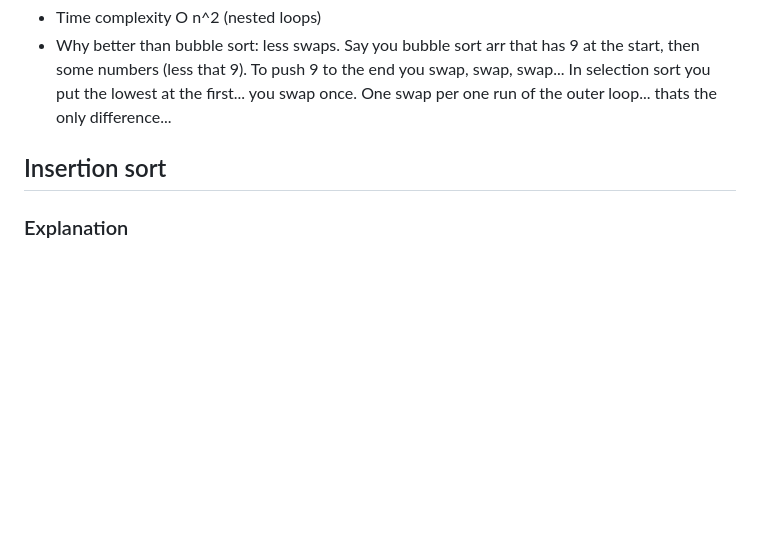
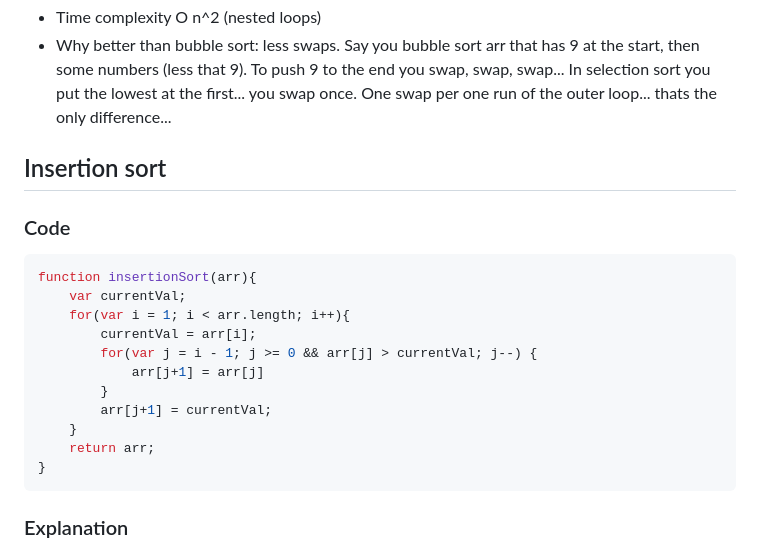
Before and after one commit to Konrad-Jalowy/mycodingnotes, a Markdown page: vanilla-js/algorithms/README.md, the part around the change. Rendered like a GitHub page; blank space fills up the shorter version.

````diff
--- a/vanilla-js/algorithms/README.md
+++ b/vanilla-js/algorithms/README.md
@@ -250,6 +250,20 @@ Again, it works like this:
 - Why better than bubble sort: less swaps. Say you bubble sort arr that has 9 at the start, then some numbers (less that 9). To push 9 to the end you swap, swap, swap... In selection sort you put the lowest at the first... you swap once. One swap per one run of the outer loop... thats the only difference...
 
 ## Insertion sort
+### Code
+```js
+function insertionSort(arr){
+	var currentVal;
+    for(var i = 1; i < arr.length; i++){
+        currentVal = arr[i];
+        for(var j = i - 1; j >= 0 && arr[j] > currentVal; j--) {
+            arr[j+1] = arr[j]
+        }
+        arr[j+1] = currentVal;
+    }
+    return arr;
+}
+```
 ### Explanation
 - Outer loop (i): from second element to right (arr.length)
 - Outer loop sets current val to arr[i]
````
